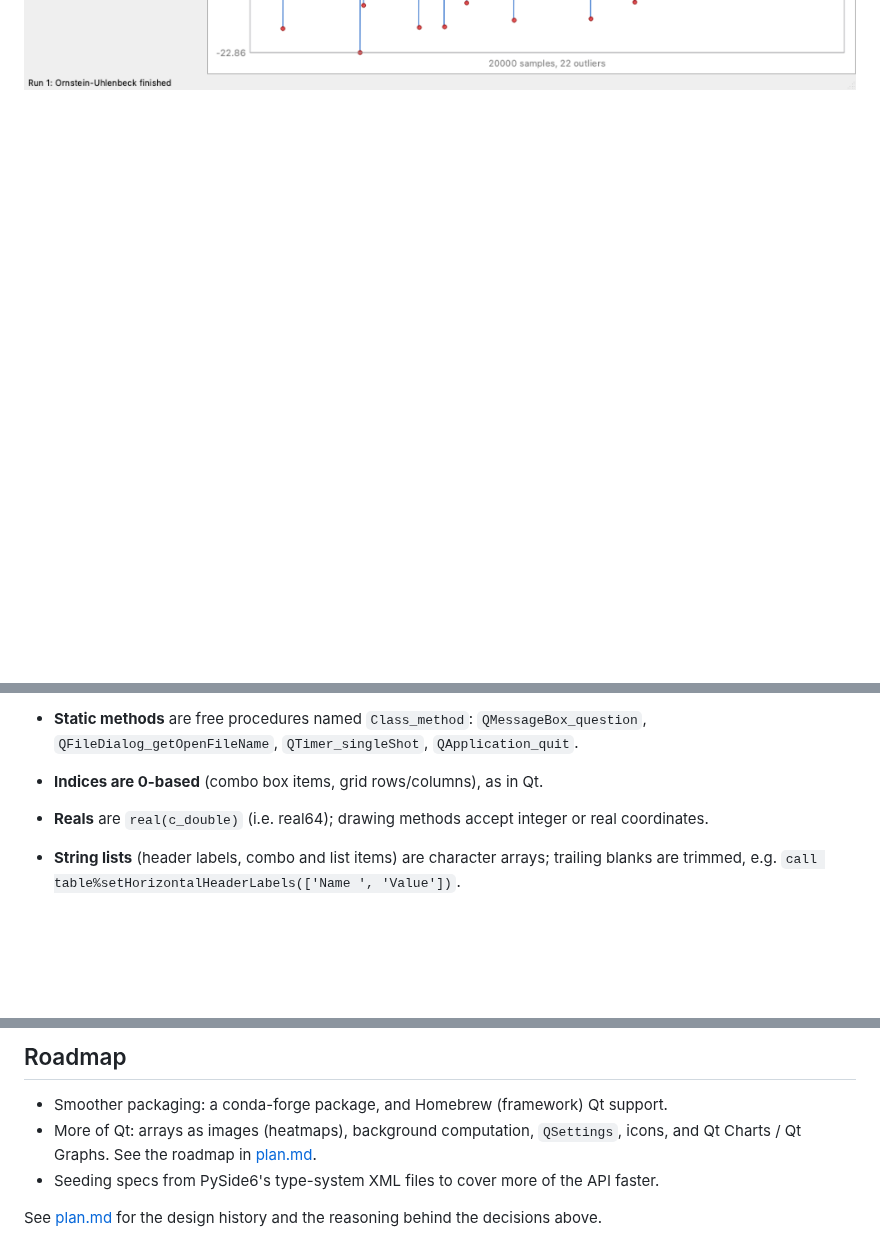
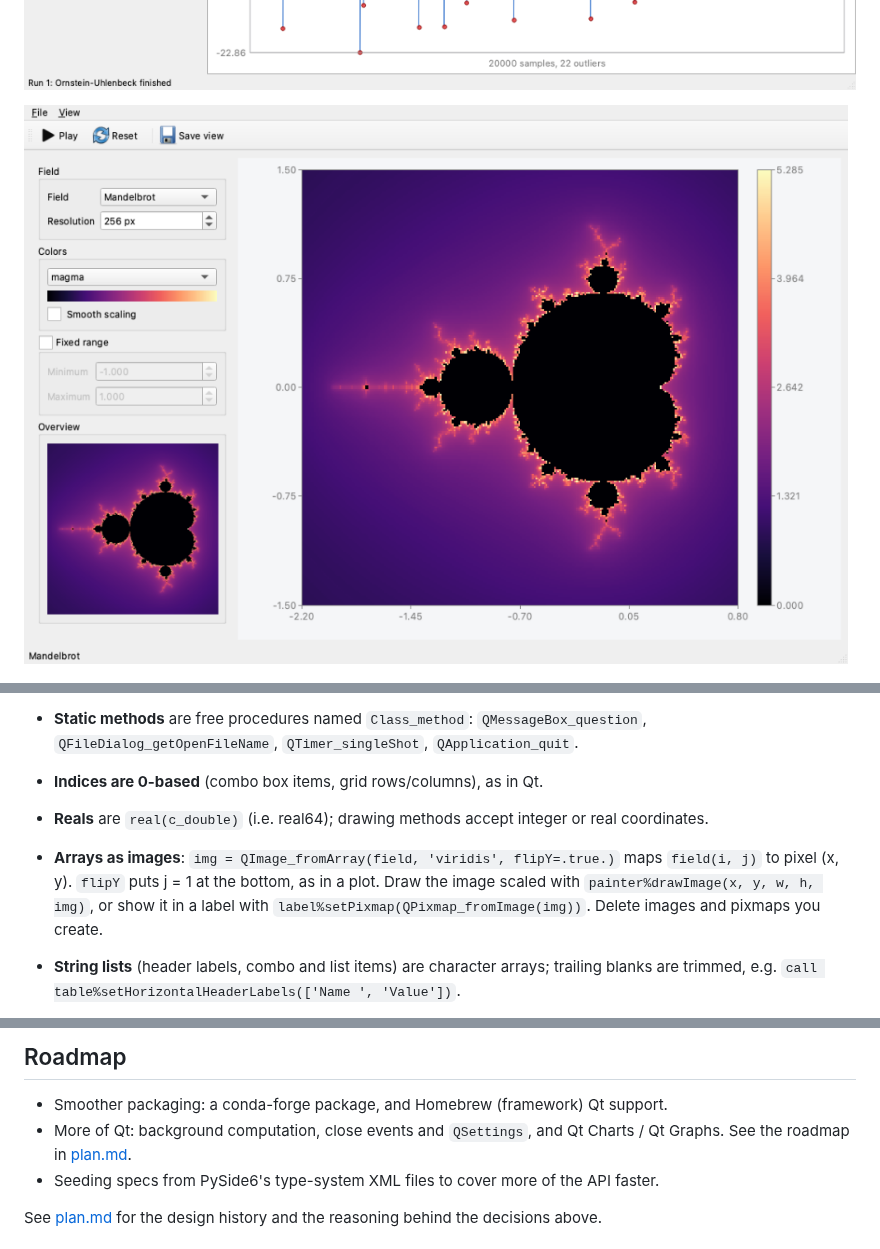
Before and after one commit to jacobwilliams/qt-fortran, a Markdown page: README.md, 3 parts joined by grey strips. GitHub-like rendering; pictures changed too: media/fieldviewer.png (added); blank space fills up the shorter version.

````diff
--- a/README.md
+++ b/README.md
@@ -161,6 +164,8 @@ pixi run example surface3d -- --screenshot surface.png
 ```
 
 ![Time series example](media/timeseries.png)
+
+![Field viewer example](media/fieldviewer.png)
 
 ![3D surface example](media/surface3d.png)
 
@@ -260,6 +265,11 @@ A few conventions to know (the full list is in [plan.md](plan.md)):
 - **Indices are 0-based** (combo box items, grid rows/columns), as in Qt.
 - **Reals** are `real(c_double)` (i.e. real64); drawing methods accept integer
   or real coordinates.
+- **Arrays as images**: `img = QImage_fromArray(field, 'viridis', flipY=.true.)`
+  maps `field(i, j)` to pixel (x, y). `flipY` puts j = 1 at the bottom, as in a
+  plot. Draw the image scaled with `painter%drawImage(x, y, w, h, img)`, or show
+  it in a label with `label%setPixmap(QPixmap_fromImage(img))`. Delete images
+  and pixmaps you create.
 - **String lists** (header labels, combo and list items) are character arrays;
   trailing blanks are trimmed, e.g. `call table%setHorizontalHeaderLabels(['Name ', 'Value'])`.
   - **gfortran pitfall:** don't put a function result into a type-spec array
@@ -363,8 +373,8 @@ on macOS (the only runner with a window server).
 ## Roadmap
 
 - Smoother packaging: a conda-forge package, and Homebrew (framework) Qt support.
-- More of Qt: arrays as images (heatmaps), background computation, `QSettings`,
-  icons, and Qt Charts / Qt Graphs. See the roadmap in [plan.md](plan.md).
+- More of Qt: background computation, close events and `QSettings`, and Qt
+  Charts / Qt Graphs. See the roadmap in [plan.md](plan.md).
 - Seeding specs from PySide6's type-system XML files to cover more of the API
   faster.
 
````
Also changed, not shown: other parts of README.md (+4 -1 lines), plan.md (+11 -8 lines), 11 other files.
